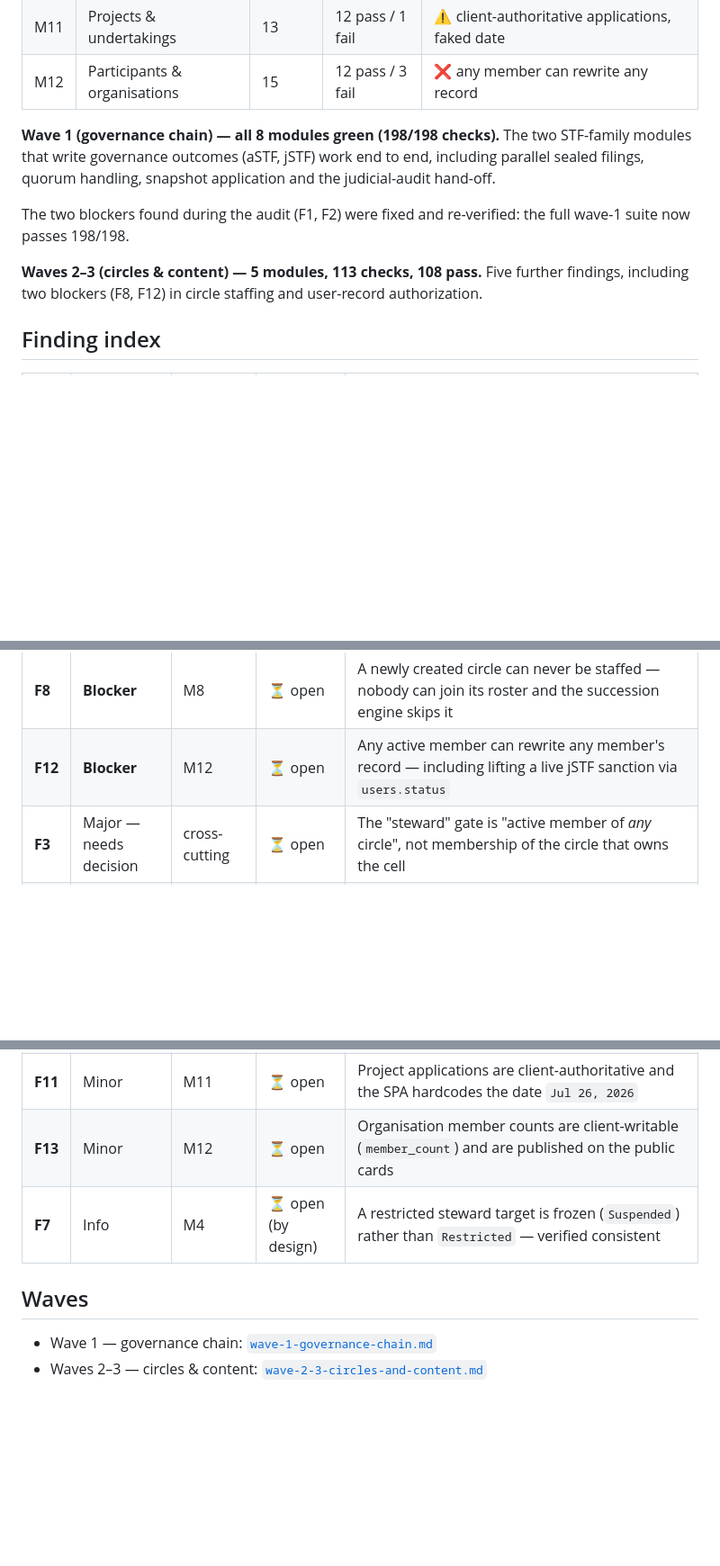
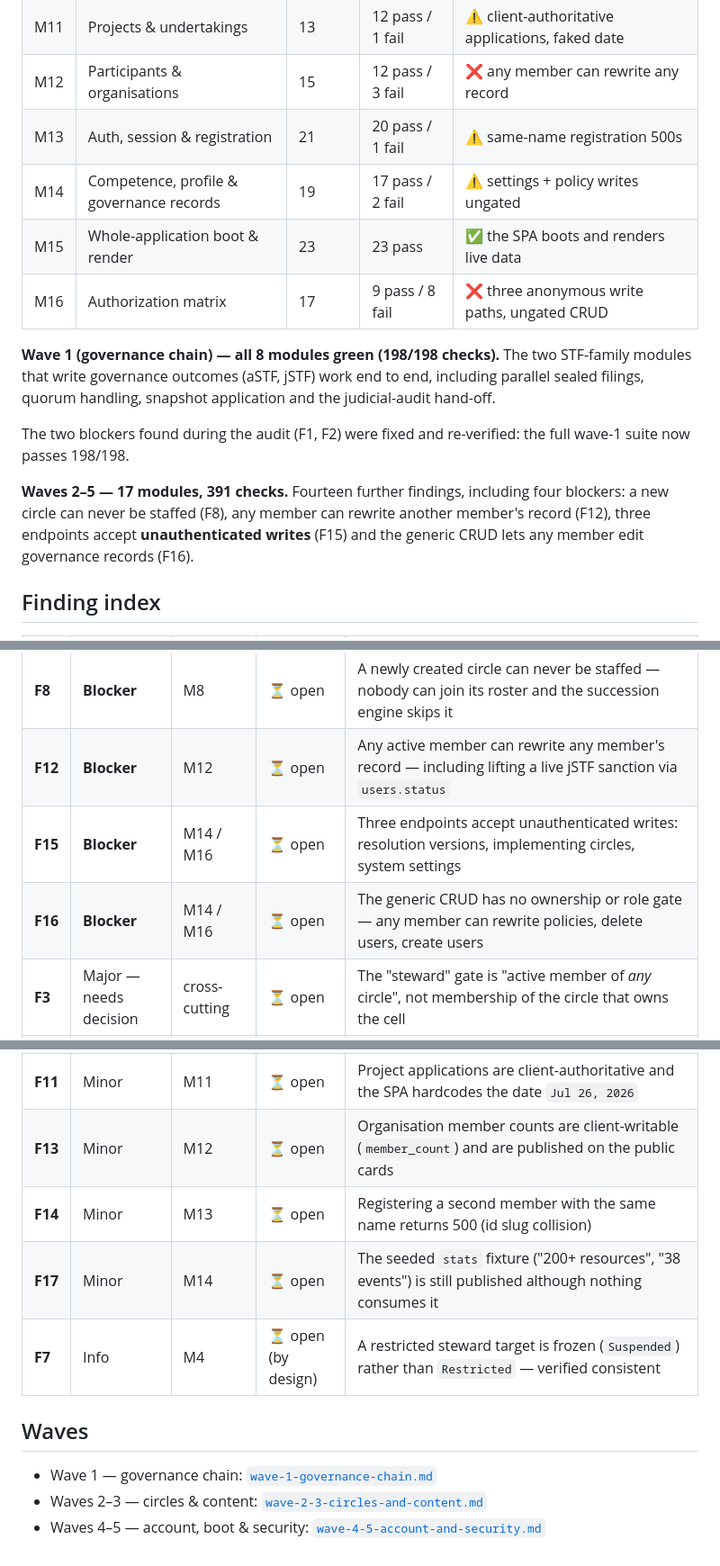
Before and after one commit to oumo-os/solis, a Markdown page: docs/audit/README.md, 3 parts joined by grey strips. Shown at 90% size. Rendered like a GitHub page; blank space fills up the shorter version.

Commit message:
docs: audit waves 4-5 (auth, registration, competence, app boot, authorization matrix) — F14/F15/F16/F17

```diff
--- a/docs/audit/README.md
+++ b/docs/audit/README.md
@@ -52,6 +52,10 @@ without touching development data.
 | M10 | Publications & Observatory | 24 | 23 pass / 1 fail | ⚠️ suspended members can submit publications |
 | M11 | Projects & undertakings | 13 | 12 pass / 1 fail | ⚠️ client-authoritative applications, faked date |
 | M12 | Participants & organisations | 15 | 12 pass / 3 fail | ❌ any member can rewrite any record |
+| M13 | Auth, session & registration | 21 | 20 pass / 1 fail | ⚠️ same-name registration 500s |
+| M14 | Competence, profile & governance records | 19 | 17 pass / 2 fail | ⚠️ settings + policy writes ungated |
+| M15 | Whole-application boot & render | 23 | 23 pass | ✅ the SPA boots and renders live data |
+| M16 | Authorization matrix | 17 | 9 pass / 8 fail | ❌ three anonymous write paths, ungated CRUD |
 
 **Wave 1 (governance chain) — all 8 modules green (198/198 checks).** The two STF-family
 modules that write governance outcomes (aSTF, jSTF) work end to end, including parallel
@@ -60,8 +64,10 @@ sealed filings, quorum handling, snapshot application and the judicial-audit han
 The two blockers found during the audit (F1, F2) were fixed and re-verified: the full
 wave-1 suite now passes 198/198.
 
-**Waves 2–3 (circles & content) — 5 modules, 113 checks, 108 pass.** Five further findings,
-including two blockers (F8, F12) in circle staffing and user-record authorization.
+**Waves 2–5 — 17 modules, 391 checks.** Fourteen further findings, including four
+blockers: a new circle can never be staffed (F8), any member can rewrite another member's
+record (F12), three endpoints accept **unauthenticated writes** (F15) and the generic CRUD
+lets any member edit governance records (F16).
 
 ## Finding index
 
@@ -71,6 +77,8 @@ including two blockers (F8, F12) in circle staffing and user-record authorizatio
 | **F2** | **Blocker** | M1 / M9 | ✅ **fixed** | `ON DUPLICATE KEY UPDATE 1=1` is invalid SQL on MariaDB — implementing-circle links and thread endorse/bookmark always returned 500 |
 | **F8** | **Blocker** | M8 | ⏳ open | A newly created circle can never be staffed — nobody can join its roster and the succession engine skips it |
 | **F12** | **Blocker** | M12 | ⏳ open | Any active member can rewrite any member's record — including lifting a live jSTF sanction via `users.status` |
+| **F15** | **Blocker** | M14 / M16 | ⏳ open | Three endpoints accept unauthenticated writes: resolution versions, implementing circles, system settings |
+| **F16** | **Blocker** | M14 / M16 | ⏳ open | The generic CRUD has no ownership or role gate — any member can rewrite policies, delete users, create users |
 | **F3** | Major — needs decision | cross-cutting | ⏳ open | The "steward" gate is "active member of *any* circle", not membership of the circle that owns the cell |
 | **F9** | Major | M8 | ⏳ open | `circle.members` is not recomputed when a member is added — the count shown on every circle card drifts from the roster |
 | **F10** | Major | M10 | ⏳ open | Publication submission skips `assertActiveMember` — a suspended member can still submit for approval |
@@ -79,9 +87,12 @@ including two blockers (F8, F12) in circle staffing and user-record authorizatio
 | **F6** | Minor | hygiene | ✅ **fixed** (partly) | The shadowed vote route (`api.php:938-962`) was removed with the F1 fix; the static `POST /competence/verify-wh` 410 endpoint still stands |
 | **F11** | Minor | M11 | ⏳ open | Project applications are client-authoritative and the SPA hardcodes the date `Jul 26, 2026` |
 | **F13** | Minor | M12 | ⏳ open | Organisation member counts are client-writable (`member_count`) and are published on the public cards |
+| **F14** | Minor | M13 | ⏳ open | Registering a second member with the same name returns 500 (id slug collision) |
+| **F17** | Minor | M14 | ⏳ open | The seeded `stats` fixture ("200+ resources", "38 events") is still published although nothing consumes it |
 | **F7** | Info | M4 | ⏳ open (by design) | A restricted steward target is frozen (`Suspended`) rather than `Restricted` — verified consistent |
 
 ## Waves
 
 - Wave 1 — governance chain: [`wave-1-governance-chain.md`](wave-1-governance-chain.md)
 - Waves 2–3 — circles & content: [`wave-2-3-circles-and-content.md`](wave-2-3-circles-and-content.md)
+- Waves 4–5 — account, boot & security: [`wave-4-5-account-and-security.md`](wave-4-5-account-and-security.md)
```
Also changed, not shown: docs/audit/wave-4-5-account-and-security.md (added, +140 -0 lines).
